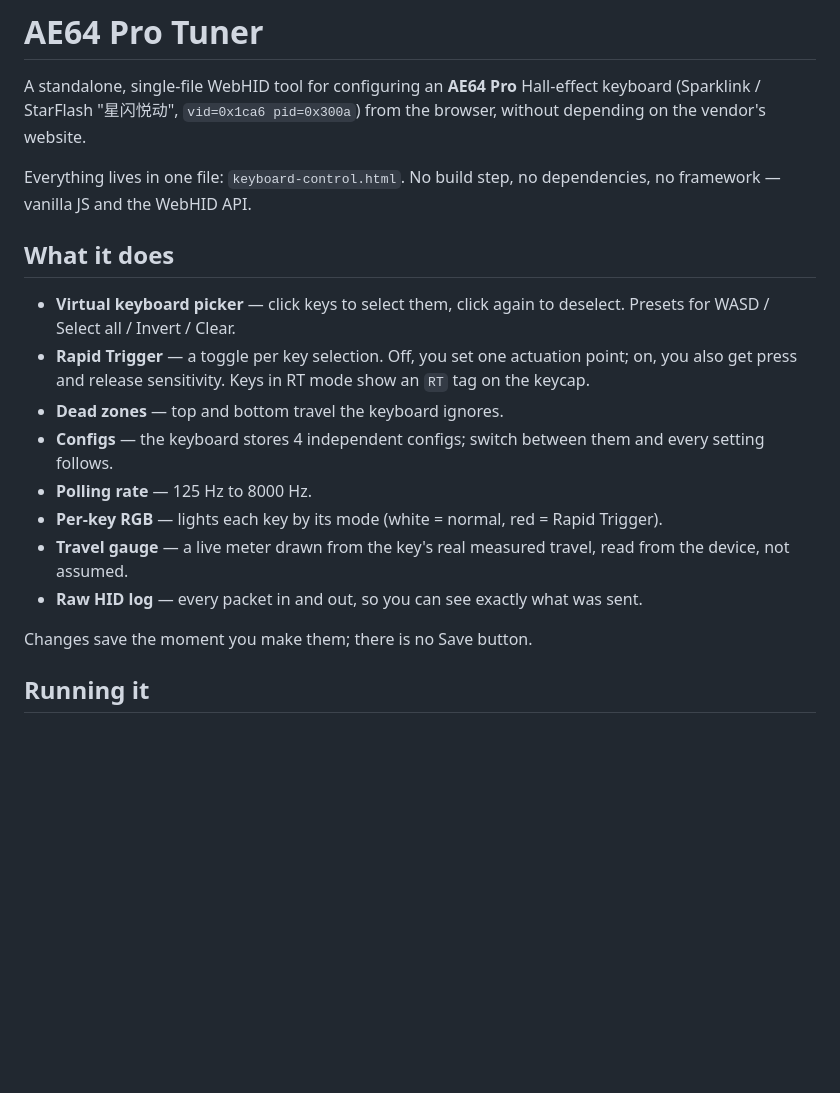
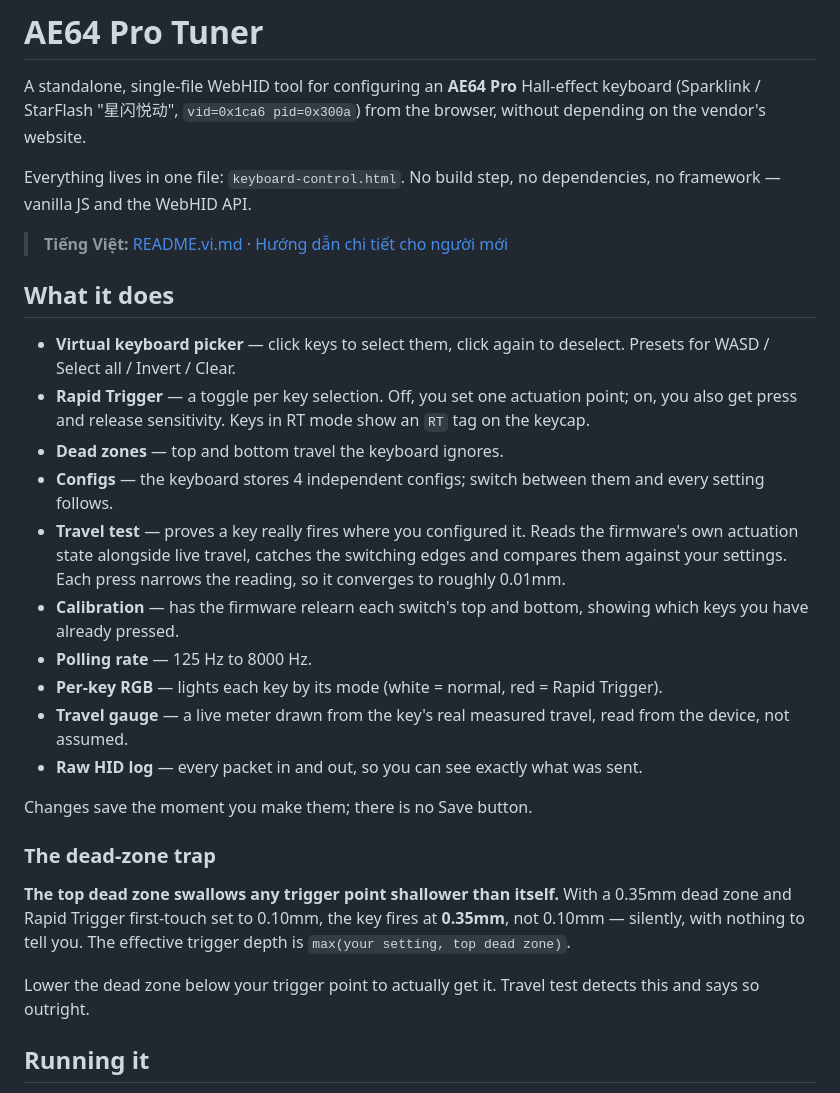
Before and after one commit to Punssama/AE64_PRO_WEB_DRIVER_CLONE, a Markdown page: README.md, the part around the change. Rendered like a GitHub page; blank space fills up the shorter version.

```diff
--- a/README.md
+++ b/README.md
@@ -6,6 +6,8 @@ without depending on the vendor's website.
 
 Everything lives in one file: `keyboard-control.html`. No build step, no dependencies,
 no framework — vanilla JS and the WebHID API.
+
+> **Tiếng Việt:** [README.vi.md](README.vi.md) · [Hướng dẫn chi tiết cho người mới](HUONG-DAN.md)
 
 ## What it does
 
@@ -17,6 +19,12 @@ no framework — vanilla JS and the WebHID API.
 - **Dead zones** — top and bottom travel the keyboard ignores.
 - **Configs** — the keyboard stores 4 independent configs; switch between them and
   every setting follows.
+- **Travel test** — proves a key really fires where you configured it. Reads the
+  firmware's own actuation state alongside live travel, catches the switching edges and
+  compares them against your settings. Each press narrows the reading, so it converges
+  to roughly 0.01mm.
+- **Calibration** — has the firmware relearn each switch's top and bottom, showing which
+  keys you have already pressed.
 - **Polling rate** — 125 Hz to 8000 Hz.
 - **Per-key RGB** — lights each key by its mode (white = normal, red = Rapid Trigger).
 - **Travel gauge** — a live meter drawn from the key's real measured travel, read from
@@ -24,6 +32,16 @@ no framework — vanilla JS and the WebHID API.
 - **Raw HID log** — every packet in and out, so you can see exactly what was sent.
 
 Changes save the moment you make them; there is no Save button.
+
+### The dead-zone trap
+
+**The top dead zone swallows any trigger point shallower than itself.** With a 0.35mm
+dead zone and Rapid Trigger first-touch set to 0.10mm, the key fires at **0.35mm**, not
+0.10mm — silently, with nothing to tell you. The effective trigger depth is
+`max(your setting, top dead zone)`.
+
+Lower the dead zone below your trigger point to actually get it. Travel test detects
+this and says so outright.
 
 ## Running it
 
```
Also changed, not shown: HUONG-DAN.md (added, +373 -0 lines), README.vi.md (added, +87 -0 lines).
